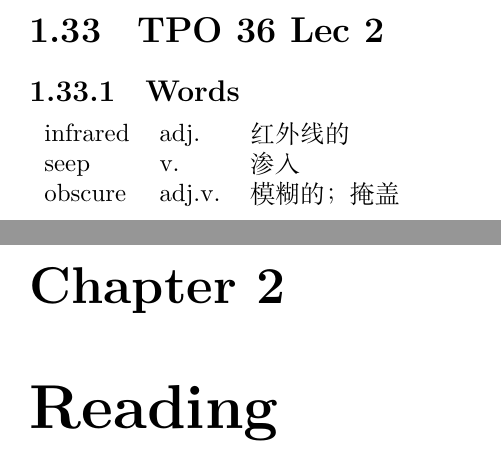
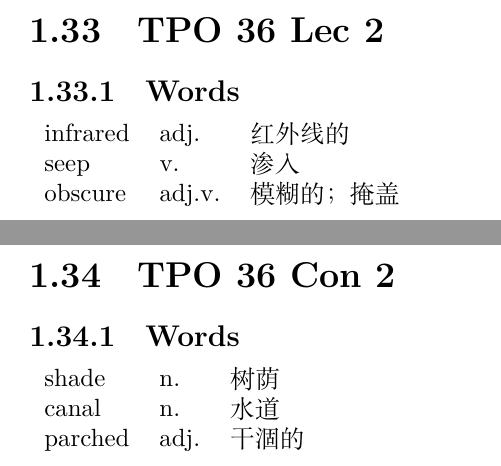
Before and after one commit to akhialomgir/TOFEL-Notes, a LaTeX thesis (main.tex, which reads data/listening/36_con_2.tex): two parts of pages 34 and 35 of 91 before the commit and two parts of pages 34 and 35 of 92 after it, joined at a grey line, cut so that both start at the same text. Compiled offline with XeLaTeX.

Commit message:
Add con 36_2

```diff
--- /dev/null
+++ b/data/listening/36_con_2.tex
@@ -0,0 +1,9 @@
+\section{TPO 36 Con 2}
+
+\subsection{Words}
+
+\begin{tabular}{lll}
+    shade   & n.   & 树荫  \\
+    canal   & n.   & 水道  \\
+    parched & adj. & 干涸的 \\
+\end{tabular}
--- a/main.tex
+++ b/main.tex
@@ -68,6 +68,7 @@
 \include{data/listening/36_con_1}
 \include{data/listening/36_lec_1}
 \include{data/listening/36_lec_2}
+\include{data/listening/36_con_2}
 
 \chapter{Reading}
 \include{data/reading/30_1}
```
Also changed, not shown: main.pdf.
